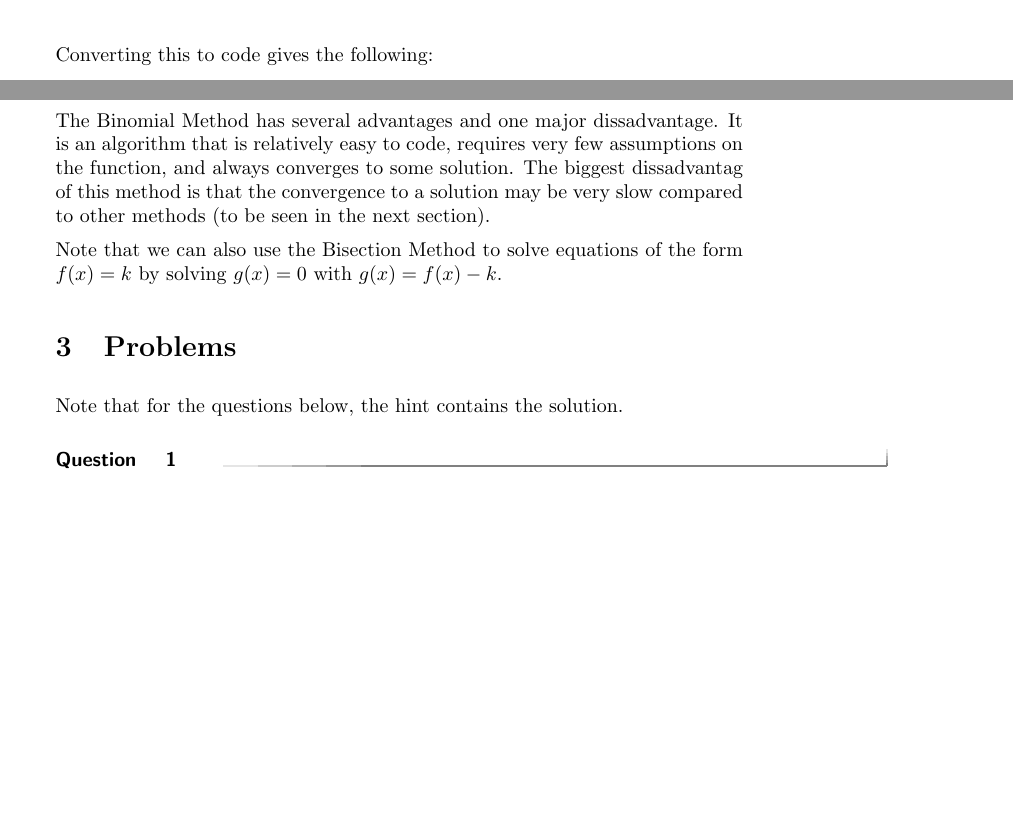
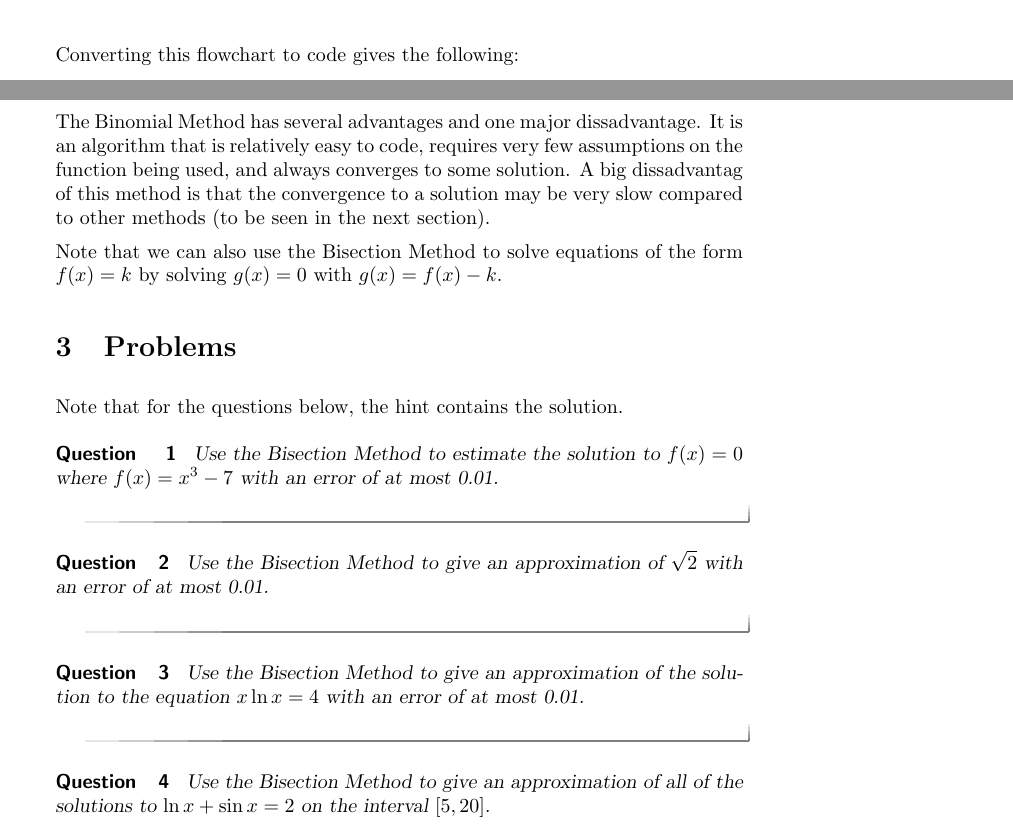
Before and after one commit to jathiel/Ximera-Xourses-NYCCT, a LaTeX document (Roots/Bisection.tex): two parts of pages 2 and 3 of 3 before the commit and two parts of pages 2 and 3 of 4 after it, joined at a grey line, cut so that both start at the same text, the shorter picture padded with empty space. Compiled offline with pdfLaTeX.

Commit message:
added questions

```diff
--- a/Roots/Bisection.tex
+++ b/Roots/Bisection.tex
@@ -28,7 +30,7 @@ We can summarize the Binomial Method using the following flowchart. Here we assu
 	\includegraphics{bisection.png}
 \end{center}
 
-Converting this to code gives the following:
+Converting this flowchart to code gives the following:
 
 \begin{verbatim}
 ==============================
@@ -48,7 +50,7 @@ def bisection(a,b,f,error):
 
 Note that we use the fact that $x\cdot y>0$ implies that both $x$ and $y$ have the same sign.
 
-The Binomial Method has several advantages and one major dissadvantage. It is an algorithm that is relatively easy to code, requires very few assumptions on the function, and always converges to some solution. The biggest dissadvantag of this method is that the convergence to a solution may be very slow compared to other methods (to be seen in the next section).
+The Binomial Method has several advantages and one major dissadvantage. It is an algorithm that is relatively easy to code, requires very few assumptions on the function being used, and always converges to some solution. A big dissadvantag of this method is that the convergence to a solution may be very slow compared to other methods (to be seen in the next section).
 
 Note that we can also use the Bisection Method to solve equations of the form $f(x)=k$ by solving $g(x)=0$ with $g(x)=f(x)-k$.
 
@@ -57,6 +59,19 @@ Note that we can also use the Bisection Method to solve equations of the form $f
 Note that for the questions below, the hint contains the solution.
 
 \begin{question}
+	Use the Bisection Method to estimate the solution to $f(x)=0$ where $f(x)=x^3-7$ with an error of at most 0.01.
+\end{question}
+
+\begin{question}
+	Use the Bisection Method to give an approximation of $\sqrt{2}$ with an error of at most 0.01.
+\end{question}
+
+\begin{question}
+	Use the Bisection Method to give an approximation of the solution to the equation $x\ln{x}=4$ with an error of at most 0.01.
+\end{question}
+
+\begin{question}
+	Use the Bisection Method to give an approximation of all of the solutions to $\ln{x}+\sin{x}=2$ on the interval $[5,20]$.
 \end{question}
 
 \section{Workspace}
```
Also changed, not shown: Roots/Bisection.tex (4 more changed lines).
